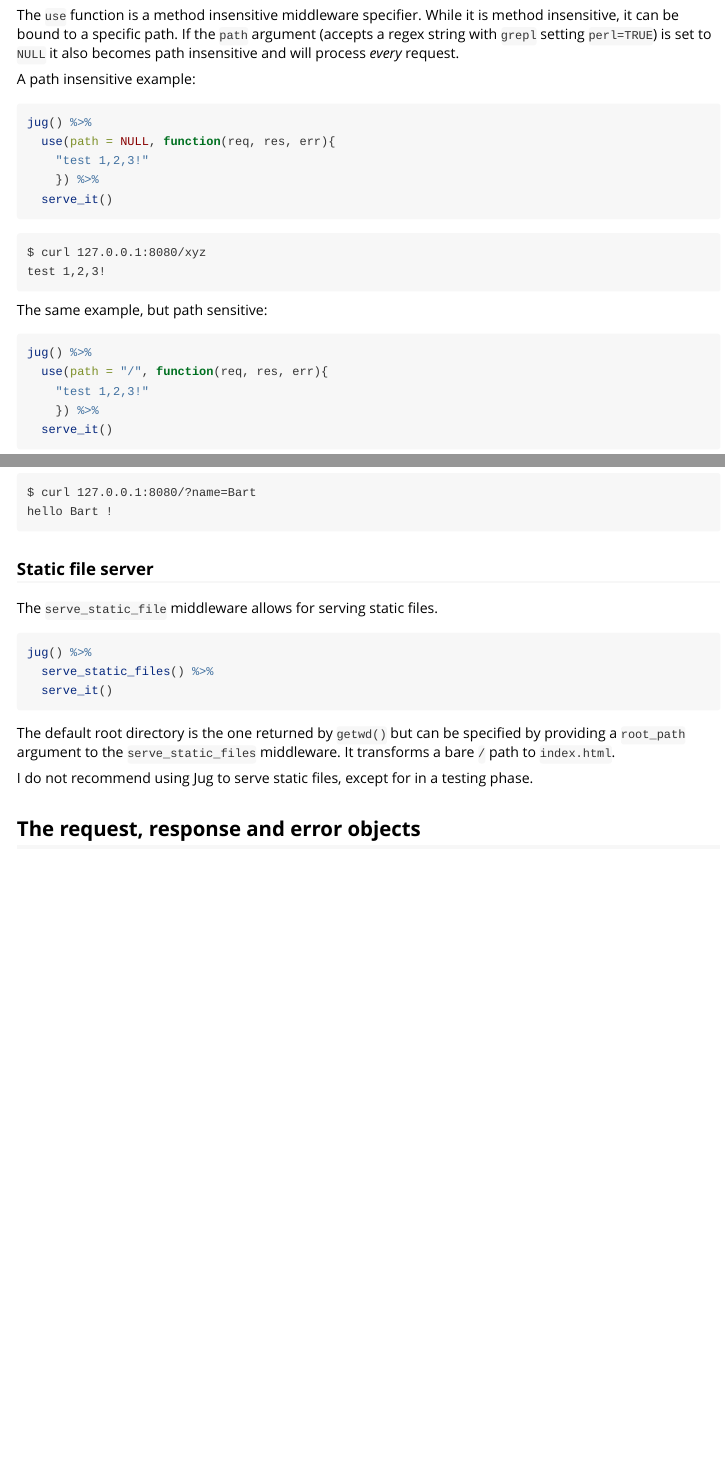
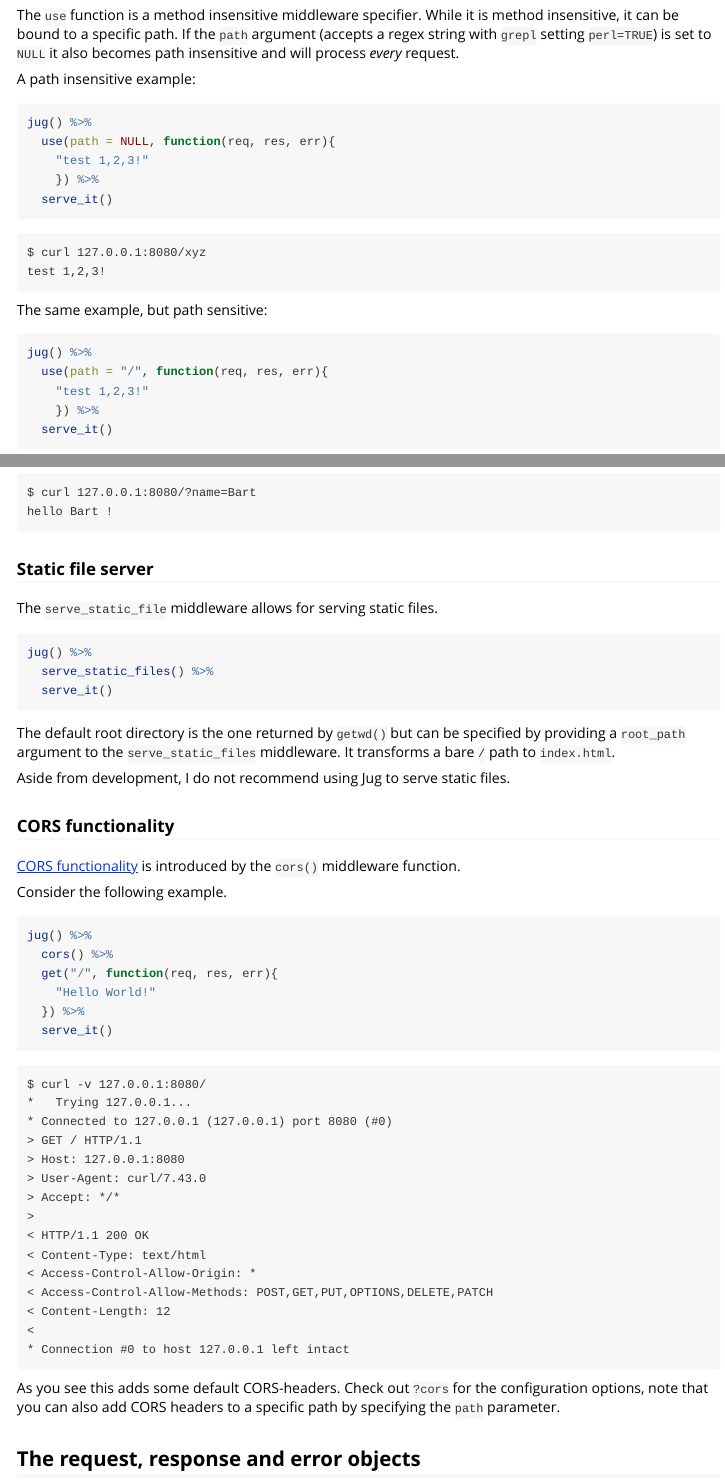
Before and after one commit to bart6114/jug, an R Markdown document (vignettes/jug.Rmd): the page in a window 1100 px wide, from 1610 px down, and a second part further down, joined at a grey line. Rendered offline with R 4.5, knitr and Pandoc, with nearby package versions.

Commit message:
short description of CORS in vignette, closes #9

````diff
--- a/R/cors.R
+++ /dev/null
@@ -1,54 +0,0 @@
-#' Add cors functionality
-#'
-#' Allows to set CORS-headers as specified in https://developer.mozilla.org/en-US/docs/Web/HTTP/Access_control_CORS.
-#' It will also setup the infrastructure in order to receive OPTIONS requests send to \code{path}.
-#'
-#' @param jug the jug instance
-#' @param path the path to bind to
-#' @param allow_methods a vector of allowed methods
-#' @param allow_origin the allowed origin
-#' @param allow_credentials either \code{true} or \code{false} (supply as string)
-#' @param allow_headers a vector of allowed headers
-#' @param max_age in seconds
-#' @param expose_headers a vector of exposed headers
-#'
-#' @export
-cors<-function(
-  jug,
-  path=NULL,
-  allow_methods=c('POST', 'GET', 'PUT', 'OPTIONS', 'DELETE', 'PATCH'),
-  allow_origin="*",
-  allow_credentials=NULL,
-  allow_headers=NULL,
-  max_age=NULL,
-  expose_headers=NULL){
-
-  if(!is.null(allow_headers)) allow_headers <- paste0(allow_headers, collapse=",")
-  if(!is.null(allow_methods)) allow_methods <- paste0(allow_methods, collapse=",")
-
-  headers<-list(
-    `Access-Control-Allow-Origin`=allow_origin,
-    `Access-Control-Expose-Headers`=expose_headers,
-    `Access-Control-Max-Age`=max_age,
-    `Access-Control-Allow-Credentials`=allow_credentials,
-    `Access-Control-Allow-Methods`=allow_methods,
-    `Access-Control-Allow-Headers`=allow_headers
-  )
-
-  headers<-Filter(function(x) !is.null(x), headers)
-
-  func<-function(req, res, err){
-
-    if(req$method == "OPTIONS"){
-      res$set_header("Allow", allow_methods)
-      return("") # equals stop processing
-    }
-
-    lapply(names(headers), function(header_name) res$set_header(header_name, headers[[header_name]]))
-    return(NULL)
-  }
-
-  add_middleware(jug, func, path=path, method=NULL)
-  jug
-
-}
--- a/vignettes/jug.Rmd
+++ b/vignettes/jug.Rmd
@@ -278,7 +278,43 @@ jug() %>%
 
 The default root directory is the one returned by `getwd()` but can be specified by providing a `root_path` argument to the `serve_static_files` middleware. It transforms a bare `/` path to `index.html`.
 
-I do not recommend using Jug to serve static files, except for in a testing phase.
+Aside from development, I do not recommend using Jug to serve static files.
+
+### CORS functionality
+
+[CORS functionality](https://developer.mozilla.org/en-US/docs/Web/HTTP/Access_control_CORS) is introduced by the `cors()` middleware function.
+
+Consider the following example.
+
+```{r, eval=FALSE}
+jug() %>%
+  cors() %>%
+  get("/", function(req, res, err){
+    "Hello World!"
+  }) %>%
+  serve_it()
+```
+
+```
+$ curl -v 127.0.0.1:8080/
+*   Trying 127.0.0.1...
+* Connected to 127.0.0.1 (127.0.0.1) port 8080 (#0)
+> GET / HTTP/1.1
+> Host: 127.0.0.1:8080
+> User-Agent: curl/7.43.0
+> Accept: */*
+>
+< HTTP/1.1 200 OK
+< Content-Type: text/html
+< Access-Control-Allow-Origin: *
+< Access-Control-Allow-Methods: POST,GET,PUT,OPTIONS,DELETE,PATCH
+< Content-Length: 12
+<
+* Connection #0 to host 127.0.0.1 left intact
+```
+
+As you see this adds some default CORS-headers. Check out `?cors` for the configuration options, note that you can also add CORS headers to a specific path by specifying the `path` parameter.
+
 
 ## The request, response and error objects
 
````
